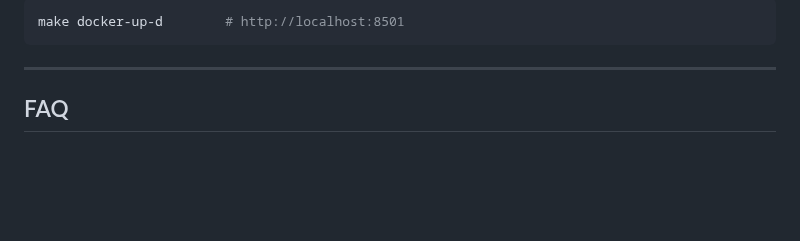
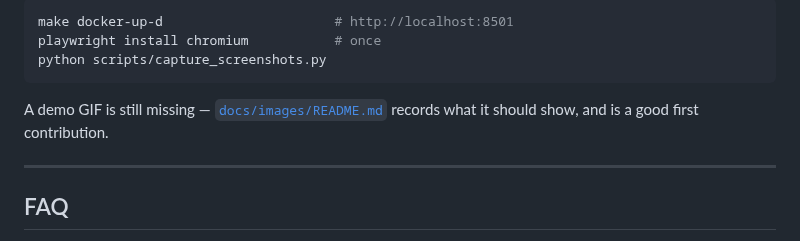
Before and after one commit to Vanshcloud/Predictive-Maintenance-GenAI, a Markdown page: README.md, the part around one of its changes. GitHub-like rendering; blank space fills up the shorter version.

````diff
--- a/README.md
+++ b/README.md
@@ -565,7 +565,12 @@ precision–recall curve into `models/`, and the dashboard is two commands away:
 
 ```bash
-make docker-up-d        # http://localhost:8501
+make docker-up-d                      # http://localhost:8501
+playwright install chromium           # once
+python scripts/capture_screenshots.py
 ```
+
+A demo GIF is still missing — [`docs/images/README.md`](docs/images/README.md)
+records what it should show, and is a good first contribution.
 
 ---
 
````
Also changed, not shown: other parts of README.md (+15 -15 lines), docs/images/README.md (+19 -15 lines), docs/roadmap.md (+4 -4 lines), docs/images/dashboard-fleet.png (added), docs/images/dashboard-machine.png (added), docs/images/dashboard-report.png (added), 2 other files.
